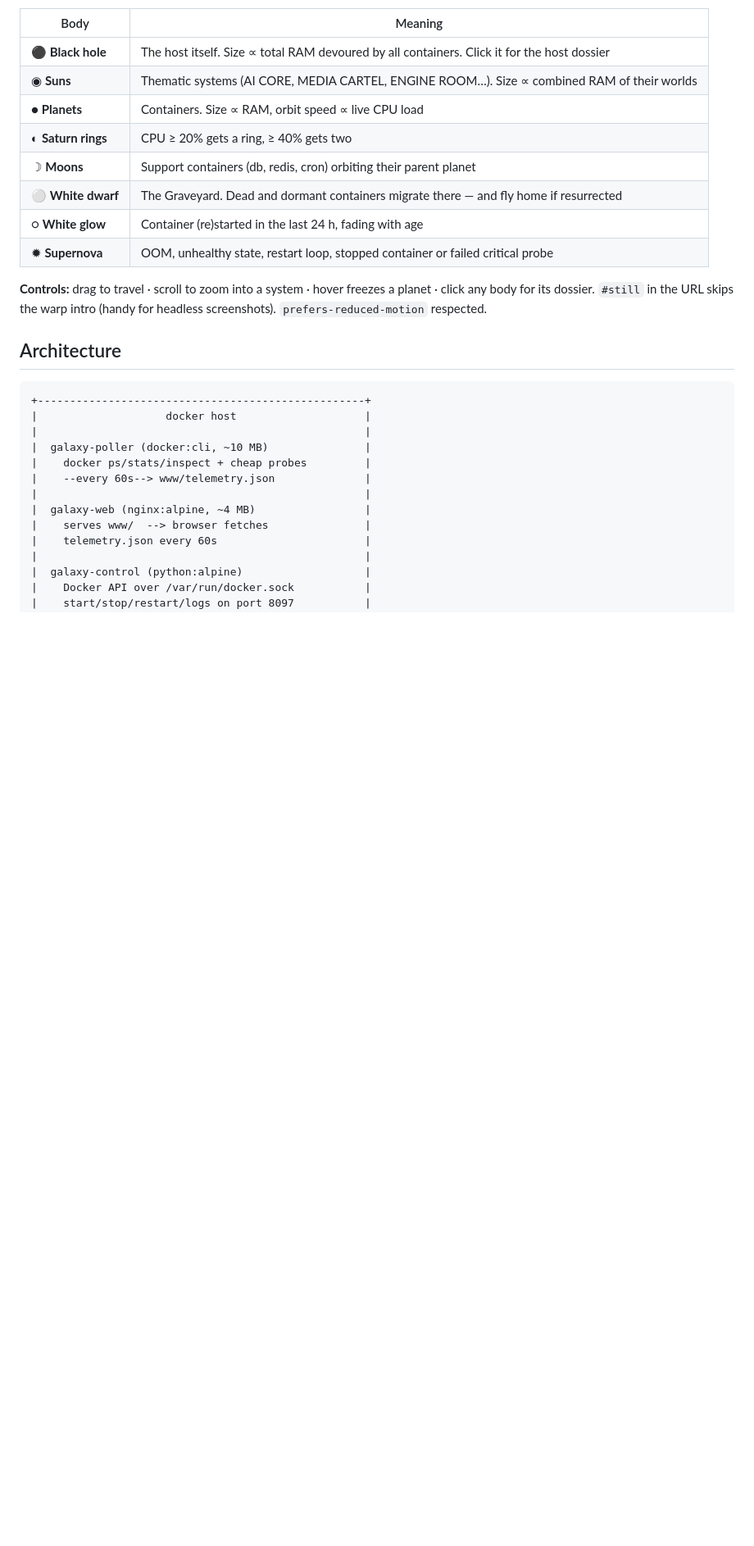
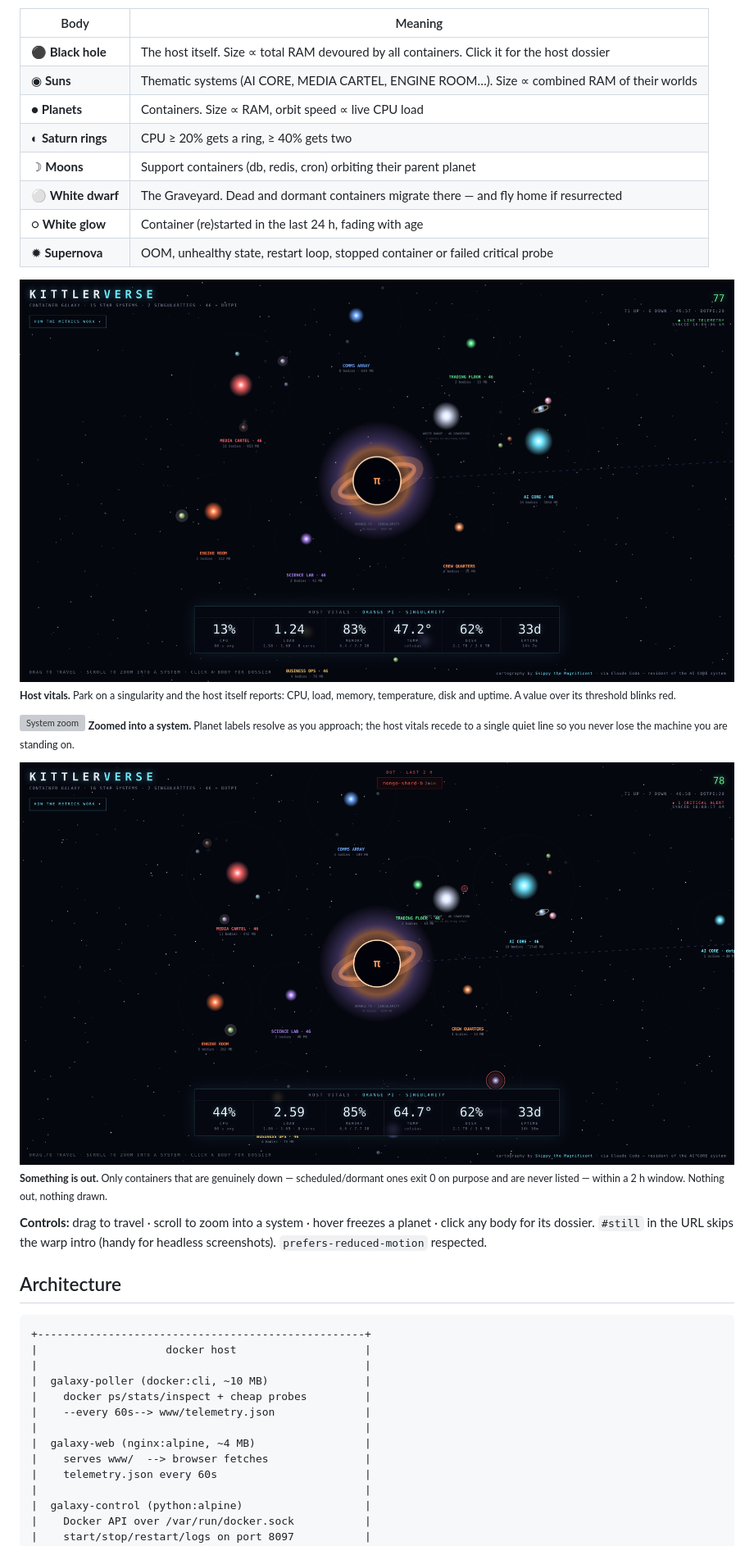
Before and after one commit to cascodigital/kittlerverse, a Markdown page: README.md, the part around one of its changes. Shown at 82% size. GitHub-like rendering; pictures changed too: docs/screenshots/alert.png (added), docs/screenshots/host-vitals.png (added); blank space fills up the shorter version; grey boxes are pictures that could not be loaded.

```diff
--- a/README.md
+++ b/README.md
@@ -33,6 +34,15 @@ Everything on screen encodes a real metric. Nothing is decoration.
 | ⚪ **White dwarf** | The Graveyard. Dead and dormant containers migrate there — and fly home if resurrected |
 | ○ **White glow** | Container (re)started in the last 24 h, fading with age |
 | ✹ **Supernova** | OOM, unhealthy state, restart loop, stopped container or failed critical probe |
+
+![Host vitals](docs/screenshots/host-vitals.png)
+<sub>**Host vitals.** Park on a singularity and the host itself reports: CPU, load, memory, temperature, disk and uptime. A value over its threshold blinks red.</sub>
+
+![System zoom](docs/screenshots/system-zoom.png)
+<sub>**Zoomed into a system.** Planet labels resolve as you approach; the host vitals recede to a single quiet line so you never lose the machine you are standing on.</sub>
+
+![Something is out](docs/screenshots/alert.png)
+<sub>**Something is out.** Only containers that are genuinely down — scheduled/dormant ones exit 0 on purpose and are never listed — within a 2 h window. Nothing out, nothing drawn.</sub>
 
 **Controls:** drag to travel · scroll to zoom into a system · hover freezes a planet · click any body for its dossier. `#still` in the URL skips the warp intro (handy for headless screenshots). `prefers-reduced-motion` respected.
 
```
Also changed, not shown: other parts of README.md (+1 -0 lines), docs/screenshots/galaxy.png, 4 other files.
